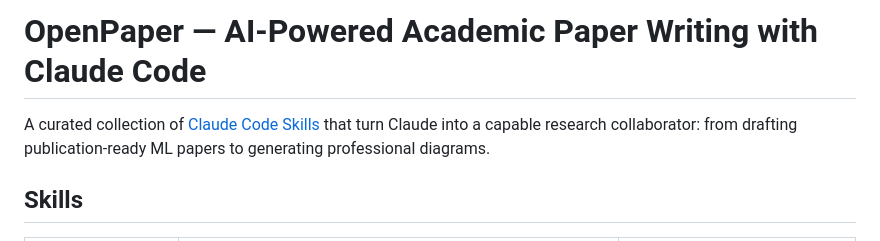
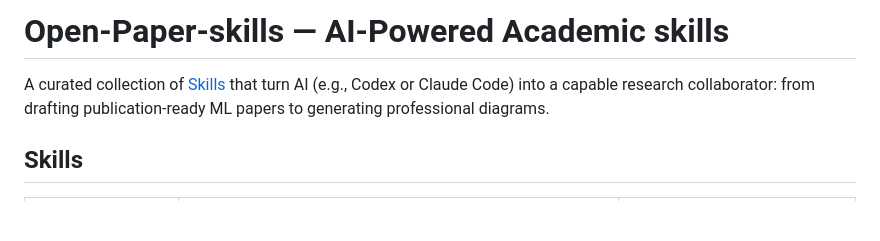
Before and after one commit to pengqianhan/open-paper-skills, a Markdown page: README.md, the part around the change. GitHub-like rendering; blank space fills up the shorter version.

Commit message:
Update README.md title and description for clarity and consistency

```diff
--- a/README.md
+++ b/README.md
@@ -1,6 +1,6 @@
-# OpenPaper — AI-Powered Academic Paper Writing with Claude Code
+# Open-Paper-skills — AI-Powered Academic skills
 
-A curated collection of [Claude Code Skills](https://docs.anthropic.com/en/docs/claude-code/skills) that turn Claude into a capable research collaborator: from drafting publication-ready ML papers to generating professional diagrams.
+A curated collection of [Skills](https://docs.anthropic.com/en/docs/claude-code/skills) that turn AI (e.g., Codex or Claude Code) into a capable research collaborator: from drafting publication-ready ML papers to generating professional diagrams.
 
 ## Skills
 
```
